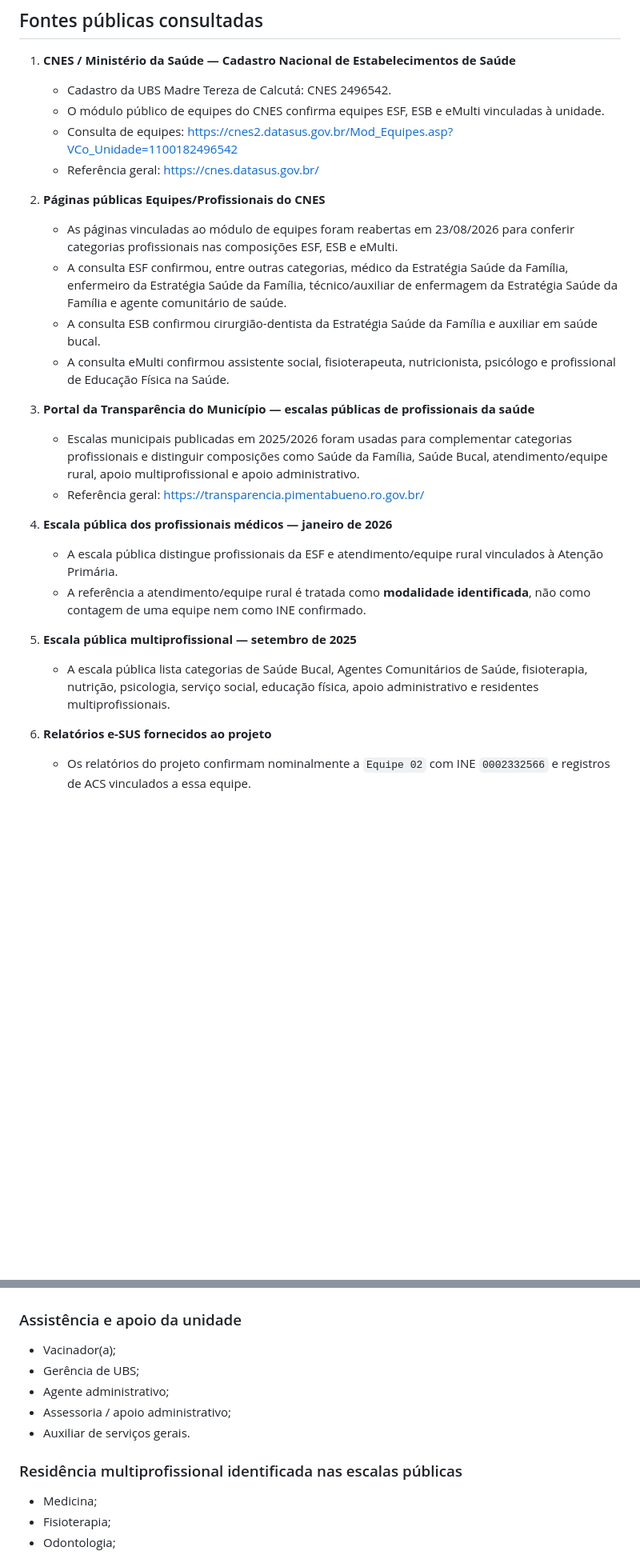
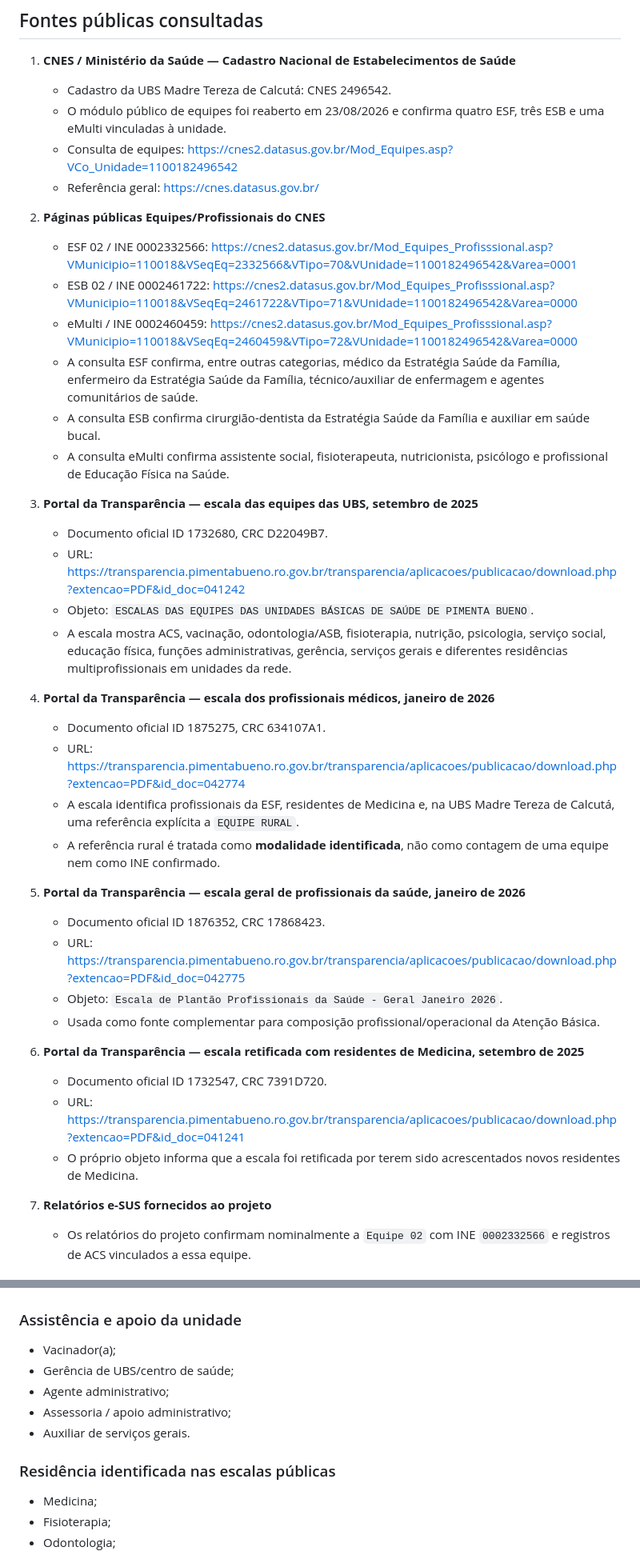
Before and after one commit to academiaarcana/territorio-vivo-carteirinhas, a Markdown page: docs/PUBLIC_RESEARCH_PRESENTATION_2026-08-23.md, 2 parts joined by grey strips. Shown at 80% size. GitHub-like rendering; blank space fills up the shorter version.

Commit message:
docs: registra revalidacao publica para apresentacao

```diff
--- a/docs/PUBLIC_RESEARCH_PRESENTATION_2026-08-23.md
+++ b/docs/PUBLIC_RESEARCH_PRESENTATION_2026-08-23.md
@@ -8,28 +8,42 @@ Este arquivo documenta referências públicas usadas apenas para contextualizaç
 
 1. **CNES / Ministério da Saúde — Cadastro Nacional de Estabelecimentos de Saúde**
    - Cadastro da UBS Madre Tereza de Calcutá: CNES 2496542.
-   - O módulo público de equipes do CNES confirma equipes ESF, ESB e eMulti vinculadas à unidade.
+   - O módulo público de equipes foi reaberto em 23/08/2026 e confirma quatro ESF, três ESB e uma eMulti vinculadas à unidade.
    - Consulta de equipes: https://cnes2.datasus.gov.br/Mod_Equipes.asp?VCo_Unidade=1100182496542
    - Referência geral: https://cnes.datasus.gov.br/
 
 2. **Páginas públicas Equipes/Profissionais do CNES**
-   - As páginas vinculadas ao módulo de equipes foram reabertas em 23/08/2026 para conferir categorias profissionais nas composições ESF, ESB e eMulti.
-   - A consulta ESF confirmou, entre outras categorias, médico da Estratégia Saúde da Família, enfermeiro da Estratégia Saúde da Família, técnico/auxiliar de enfermagem da Estratégia Saúde da Família e agente comunitário de saúde.
-   - A consulta ESB confirmou cirurgião-dentista da Estratégia Saúde da Família e auxiliar em saúde bucal.
-   - A consulta eMulti confirmou assistente social, fisioterapeuta, nutricionista, psicólogo e profissional de Educação Física na Saúde.
+   - ESF 02 / INE 0002332566: https://cnes2.datasus.gov.br/Mod_Equipes_Profisssional.asp?VMunicipio=110018&VSeqEq=2332566&VTipo=70&VUnidade=1100182496542&Varea=0001
+   - ESB 02 / INE 0002461722: https://cnes2.datasus.gov.br/Mod_Equipes_Profisssional.asp?VMunicipio=110018&VSeqEq=2461722&VTipo=71&VUnidade=1100182496542&Varea=0000
+   - eMulti / INE 0002460459: https://cnes2.datasus.gov.br/Mod_Equipes_Profisssional.asp?VMunicipio=110018&VSeqEq=2460459&VTipo=72&VUnidade=1100182496542&Varea=0000
+   - A consulta ESF confirma, entre outras categorias, médico da Estratégia Saúde da Família, enfermeiro da Estratégia Saúde da Família, técnico/auxiliar de enfermagem e agentes comunitários de saúde.
+   - A consulta ESB confirma cirurgião-dentista da Estratégia Saúde da Família e auxiliar em saúde bucal.
+   - A consulta eMulti confirma assistente social, fisioterapeuta, nutricionista, psicólogo e profissional de Educação Física na Saúde.
 
-3. **Portal da Transparência do Município — escalas públicas de profissionais da saúde**
-   - Escalas municipais publicadas em 2025/2026 foram usadas para complementar categorias profissionais e distinguir composições como Saúde da Família, Saúde Bucal, atendimento/equipe rural, apoio multiprofissional e apoio administrativo.
-   - Referência geral: https://transparencia.pimentabueno.ro.gov.br/
+3. **Portal da Transparência — escala das equipes das UBS, setembro de 2025**
+   - Documento oficial ID 1732680, CRC D22049B7.
+   - URL: https://transparencia.pimentabueno.ro.gov.br/transparencia/aplicacoes/publicacao/download.php?extencao=PDF&id_doc=041242
+   - Objeto: `ESCALAS DAS EQUIPES DAS UNIDADES BÁSICAS DE SAÚDE DE PIMENTA BUENO`.
+   - A escala mostra ACS, vacinação, odontologia/ASB, fisioterapia, nutrição, psicologia, serviço social, educação física, funções administrativas, gerência, serviços gerais e diferentes residências multiprofissionais em unidades da rede.
 
-4. **Escala pública dos profissionais médicos — janeiro de 2026**
-   - A escala pública distingue profissionais da ESF e atendimento/equipe rural vinculados à Atenção Primária.
-   - A referência a atendimento/equipe rural é tratada como **modalidade identificada**, não como contagem de uma equipe nem como INE confirmado.
+4. **Portal da Transparência — escala dos profissionais médicos, janeiro de 2026**
+   - Documento oficial ID 1875275, CRC 634107A1.
+   - URL: https://transparencia.pimentabueno.ro.gov.br/transparencia/aplicacoes/publicacao/download.php?extencao=PDF&id_doc=042774
+   - A escala identifica profissionais da ESF, residentes de Medicina e, na UBS Madre Tereza de Calcutá, uma referência explícita a `EQUIPE RURAL`.
+   - A referência rural é tratada como **modalidade identificada**, não como contagem de uma equipe nem como INE confirmado.
 
-5. **Escala pública multiprofissional — setembro de 2025**
-   - A escala pública lista categorias de Saúde Bucal, Agentes Comunitários de Saúde, fisioterapia, nutrição, psicologia, serviço social, educação física, apoio administrativo e residentes multiprofissionais.
+5. **Portal da Transparência — escala geral de profissionais da saúde, janeiro de 2026**
+   - Documento oficial ID 1876352, CRC 17868423.
+   - URL: https://transparencia.pimentabueno.ro.gov.br/transparencia/aplicacoes/publicacao/download.php?extencao=PDF&id_doc=042775
+   - Objeto: `Escala de Plantão Profissionais da Saúde - Geral Janeiro 2026`.
+   - Usada como fonte complementar para composição profissional/operacional da Atenção Básica.
 
-6. **Relatórios e-SUS fornecidos ao projeto**
+6. **Portal da Transparência — escala retificada com residentes de Medicina, setembro de 2025**
+   - Documento oficial ID 1732547, CRC 7391D720.
+   - URL: https://transparencia.pimentabueno.ro.gov.br/transparencia/aplicacoes/publicacao/download.php?extencao=PDF&id_doc=041241
+   - O próprio objeto informa que a escala foi retificada por terem sido acrescentados novos residentes de Medicina.
+
+7. **Relatórios e-SUS fornecidos ao projeto**
    - Os relatórios do projeto confirmam nominalmente a `Equipe 02` com INE `0002332566` e registros de ACS vinculados a essa equipe.
 
 ## Equipes verificadas na consulta pública do CNES
@@ -110,12 +124,12 @@ A presença no catálogo institucional não significa que uma equipe nominal esp
 ### Assistência e apoio da unidade
 
 - Vacinador(a);
-- Gerência de UBS;
+- Gerência de UBS/centro de saúde;
 - Agente administrativo;
 - Assessoria / apoio administrativo;
 - Auxiliar de serviços gerais.
 
-### Residência multiprofissional identificada nas escalas públicas
+### Residência identificada nas escalas públicas
 
 - Medicina;
 - Fisioterapia;
```
Also changed, not shown: other parts of docs/PUBLIC_RESEARCH_PRESENTATION_2026-08-23.md (+4 -4 lines).
